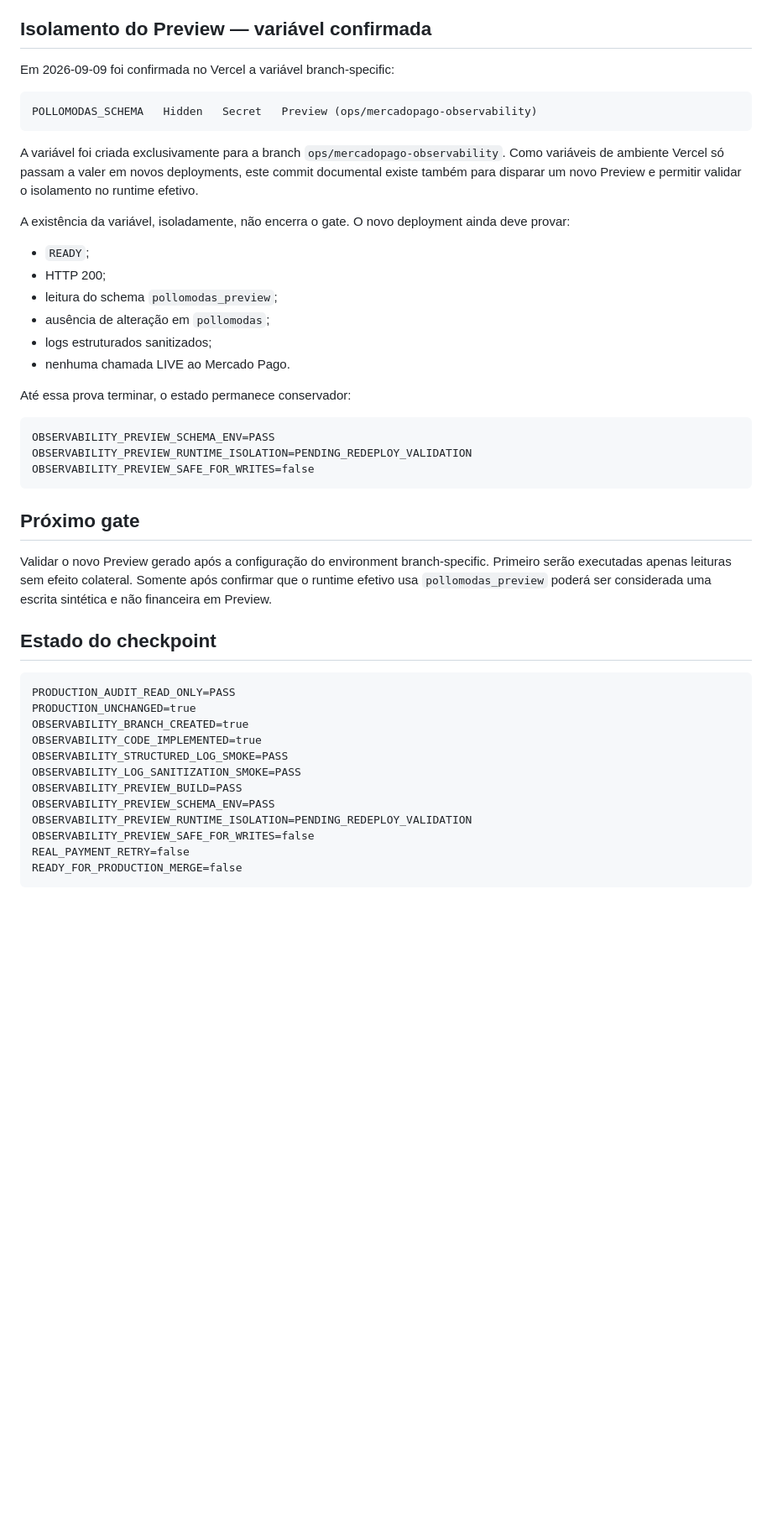
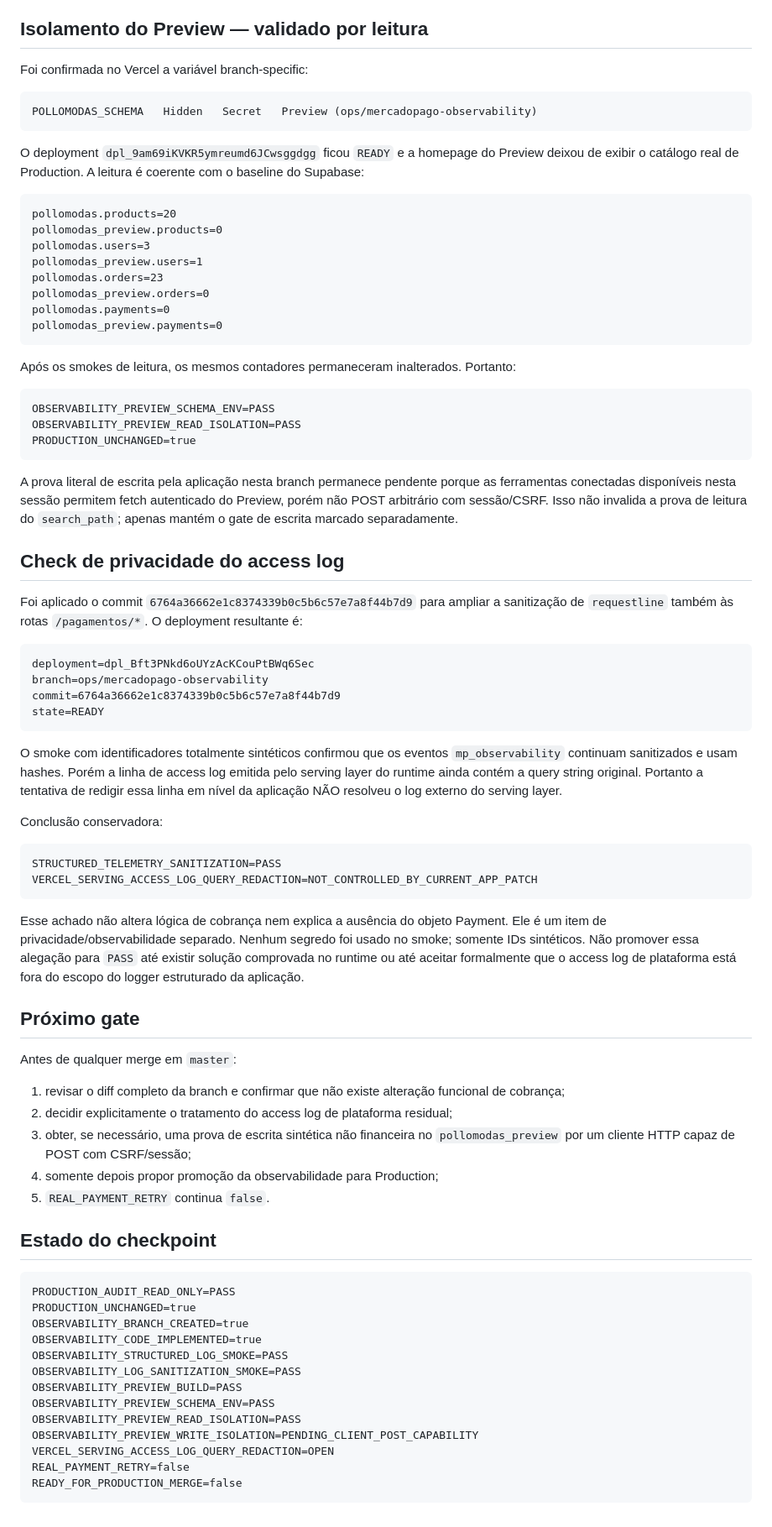
Before and after one commit to sharktank-tech/Baianas_Moda_Feminina, a Markdown page: docs/MERCADO_PAGO_OBSERVABILITY_AUDIT_2026-09-09.md, the part around the change. Shown at 84% size. GitHub-like rendering; blank space fills up the shorter version.

Commit message:
docs(observability): record Preview isolation and access-log residual

````diff
--- a/docs/MERCADO_PAGO_OBSERVABILITY_AUDIT_2026-09-09.md
+++ b/docs/MERCADO_PAGO_OBSERVABILITY_AUDIT_2026-09-09.md
@@ -132,36 +132,68 @@ A validação confirmou no log:
 - query não copiada para o JSON estruturado;
 - nenhum Access Token, webhook secret, e-mail, telefone, cartão ou endereço no evento estruturado.
 
-## Isolamento do Preview — variável confirmada
+## Isolamento do Preview — validado por leitura
 
-Em 2026-09-09 foi confirmada no Vercel a variável branch-specific:
+Foi confirmada no Vercel a variável branch-specific:
 
 ```text
 POLLOMODAS_SCHEMA   Hidden   Secret   Preview (ops/mercadopago-observability)
 ```
 
-A variável foi criada exclusivamente para a branch `ops/mercadopago-observability`. Como variáveis de ambiente Vercel só passam a valer em novos deployments, este commit documental existe também para disparar um novo Preview e permitir validar o isolamento no runtime efetivo.
+O deployment `dpl_9am69iKVKR5ymreumd6JCwsggdgg` ficou `READY` e a homepage do Preview deixou de exibir o catálogo real de Production. A leitura é coerente com o baseline do Supabase:
 
-A existência da variável, isoladamente, não encerra o gate. O novo deployment ainda deve provar:
+```text
+pollomodas.products=20
+pollomodas_preview.products=0
+pollomodas.users=3
+pollomodas_preview.users=1
+pollomodas.orders=23
+pollomodas_preview.orders=0
+pollomodas.payments=0
+pollomodas_preview.payments=0
+```
 
-- `READY`;
-- HTTP 200;
-- leitura do schema `pollomodas_preview`;
-- ausência de alteração em `pollomodas`;
-- logs estruturados sanitizados;
-- nenhuma chamada LIVE ao Mercado Pago.
-
-Até essa prova terminar, o estado permanece conservador:
+Após os smokes de leitura, os mesmos contadores permaneceram inalterados. Portanto:
 
 ```text
 OBSERVABILITY_PREVIEW_SCHEMA_ENV=PASS
-OBSERVABILITY_PREVIEW_RUNTIME_ISOLATION=PENDING_REDEPLOY_VALIDATION
-OBSERVABILITY_PREVIEW_SAFE_FOR_WRITES=false
+OBSERVABILITY_PREVIEW_READ_ISOLATION=PASS
+PRODUCTION_UNCHANGED=true
 ```
+
+A prova literal de escrita pela aplicação nesta branch permanece pendente porque as ferramentas conectadas disponíveis nesta sessão permitem fetch autenticado do Preview, porém não POST arbitrário com sessão/CSRF. Isso não invalida a prova de leitura do `search_path`; apenas mantém o gate de escrita marcado separadamente.
+
+## Check de privacidade do access log
+
+Foi aplicado o commit `6764a36662e1c8374339b0c5b6c57e7a8f44b7d9` para ampliar a sanitização de `requestline` também às rotas `/pagamentos/*`. O deployment resultante é:
+
+```text
+deployment=dpl_Bft3PNkd6oUYzAcKCouPtBWq6Sec
+branch=ops/mercadopago-observability
+commit=6764a36662e1c8374339b0c5b6c57e7a8f44b7d9
+state=READY
+```
+
+O smoke com identificadores totalmente sintéticos confirmou que os eventos `mp_observability` continuam sanitizados e usam hashes. Porém a linha de access log emitida pelo serving layer do runtime ainda contém a query string original. Portanto a tentativa de redigir essa linha em nível da aplicação NÃO resolveu o log externo do serving layer.
+
+Conclusão conservadora:
+
+```text
+STRUCTURED_TELEMETRY_SANITIZATION=PASS
+VERCEL_SERVING_ACCESS_LOG_QUERY_REDACTION=NOT_CONTROLLED_BY_CURRENT_APP_PATCH
+```
+
+Esse achado não altera lógica de cobrança nem explica a ausência do objeto Payment. Ele é um item de privacidade/observabilidade separado. Nenhum segredo foi usado no smoke; somente IDs sintéticos. Não promover essa alegação para `PASS` até existir solução comprovada no runtime ou até aceitar formalmente que o access log de plataforma está fora do escopo do logger estruturado da aplicação.
 
 ## Próximo gate
 
-Validar o novo Preview gerado após a configuração do environment branch-specific. Primeiro serão executadas apenas leituras sem efeito colateral. Somente após confirmar que o runtime efetivo usa `pollomodas_preview` poderá ser considerada uma escrita sintética e não financeira em Preview.
+Antes de qualquer merge em `master`:
+
+1. revisar o diff completo da branch e confirmar que não existe alteração funcional de cobrança;
+2. decidir explicitamente o tratamento do access log de plataforma residual;
+3. obter, se necessário, uma prova de escrita sintética não financeira no `pollomodas_preview` por um cliente HTTP capaz de POST com CSRF/sessão;
+4. somente depois propor promoção da observabilidade para Production;
+5. `REAL_PAYMENT_RETRY` continua `false`.
 
 ## Estado do checkpoint
 
@@ -174,8 +206,9 @@ OBSERVABILITY_STRUCTURED_LOG_SMOKE=PASS
 OBSERVABILITY_LOG_SANITIZATION_SMOKE=PASS
 OBSERVABILITY_PREVIEW_BUILD=PASS
 OBSERVABILITY_PREVIEW_SCHEMA_ENV=PASS
-OBSERVABILITY_PREVIEW_RUNTIME_ISOLATION=PENDING_REDEPLOY_VALIDATION
-OBSERVABILITY_PREVIEW_SAFE_FOR_WRITES=false
+OBSERVABILITY_PREVIEW_READ_ISOLATION=PASS
+OBSERVABILITY_PREVIEW_WRITE_ISOLATION=PENDING_CLIENT_POST_CAPABILITY
+VERCEL_SERVING_ACCESS_LOG_QUERY_REDACTION=OPEN
 REAL_PAYMENT_RETRY=false
 READY_FOR_PRODUCTION_MERGE=false
 ```
````
